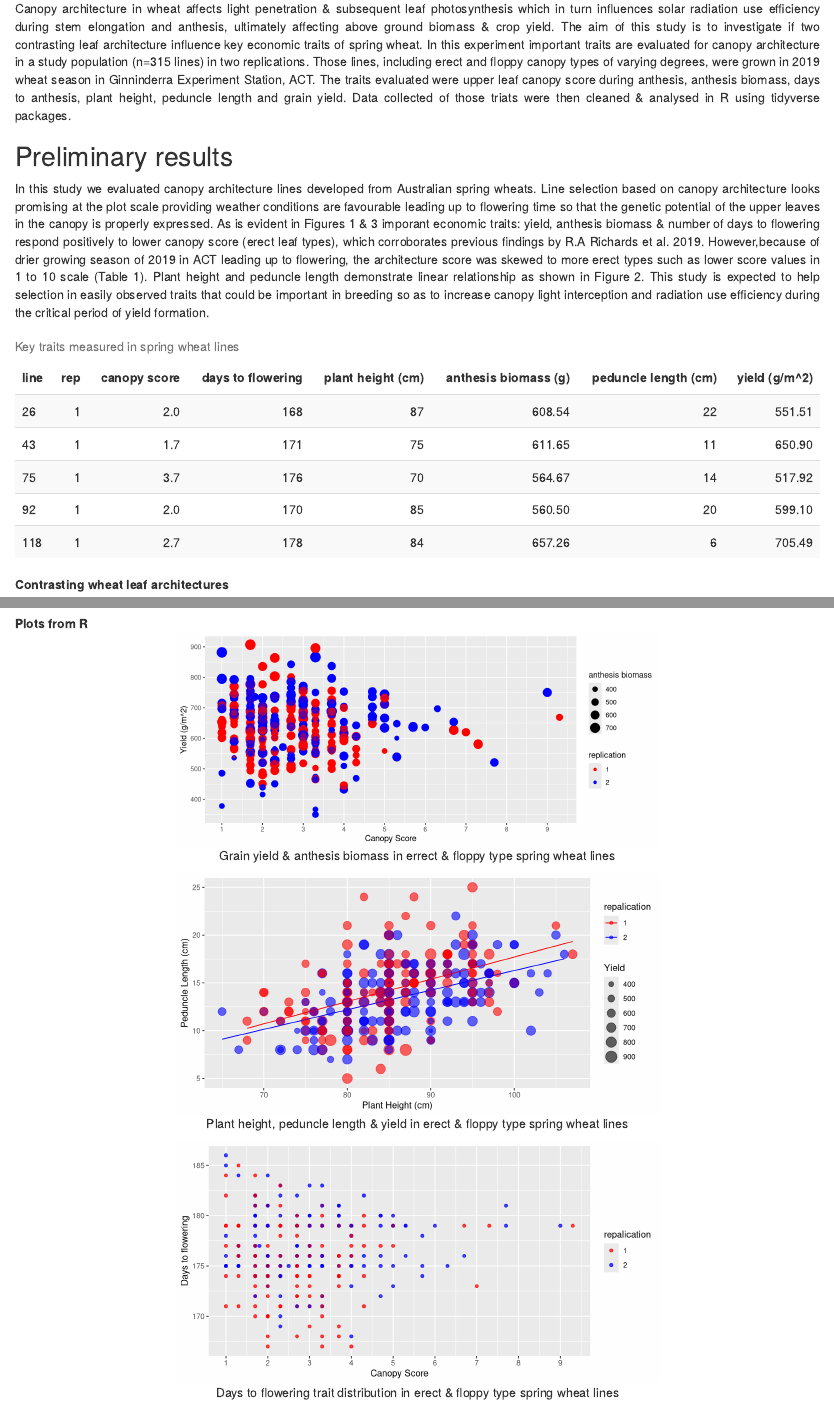
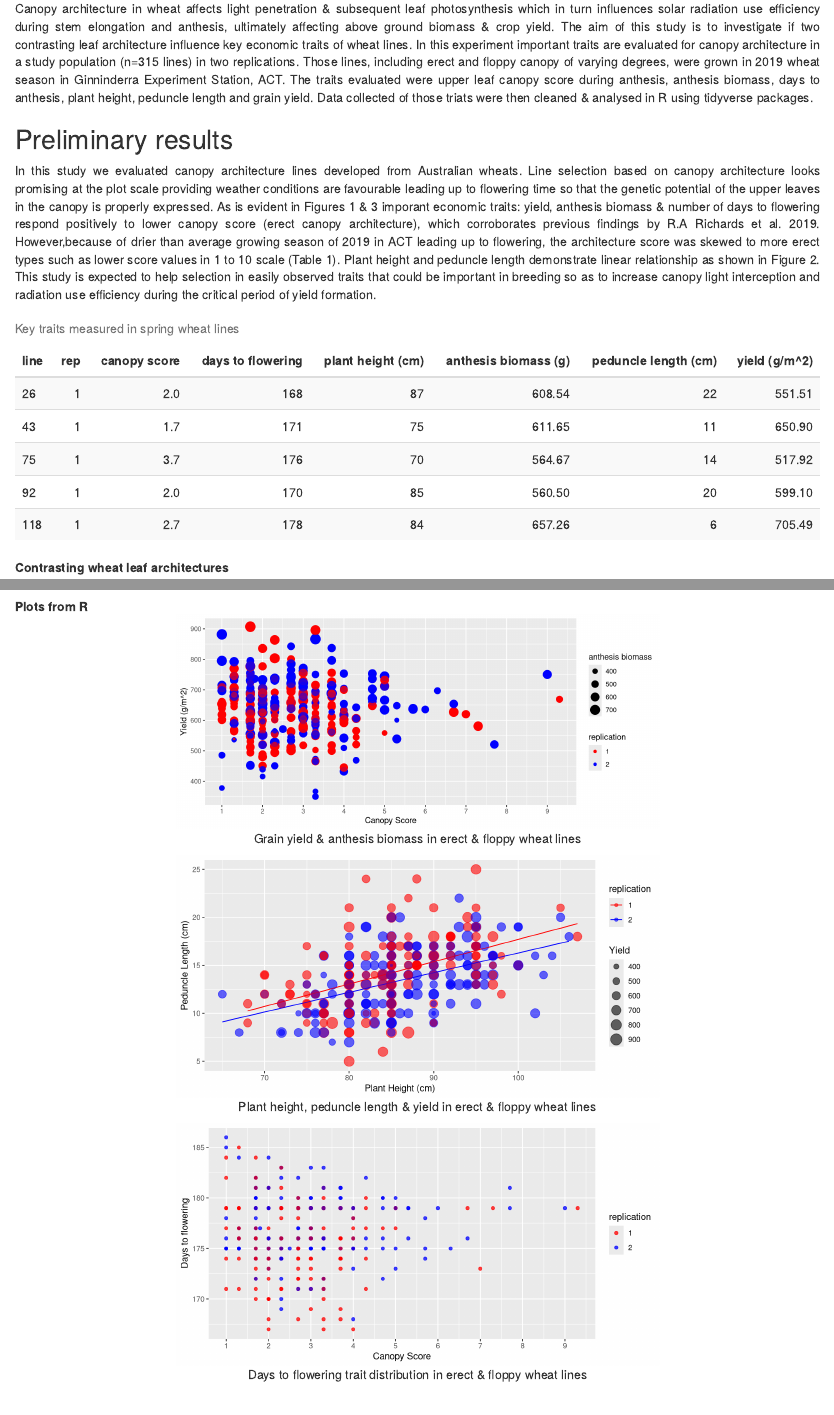
Before and after one commit to ram-ghimire/My_FOCUS_Project, an R Markdown document (Ram_data_school_focus/Ram_data_school_focus.Rmd): the page in a window 1100 px wide, from 370 px down, and a second part further down, joined at a grey line. Rendered offline with R 4.5, knitr and Pandoc, with nearby package versions; drawn as R Markdown's standard HTML page in place of the format the file asks for.

Commit message:
correction of typos in the text and some modification, such as replaced 'spring whet' with 'wheat'.

````diff
--- a/Ram_data_school_focus/Ram_data_school_focus.Rmd
+++ b/Ram_data_school_focus/Ram_data_school_focus.Rmd
@@ -32,10 +32,10 @@ library(kableExtra)
 My name is Ram Ghimire, currently working as a Research Projects Officer in wheat leaf architecture and yield project. I have been working with data in crop physiology & agronomy for many years but have had no experience in R. Most of my data manipulation and visualisation are done in excel. I  came to know about Data School from colleagues and got opportunity to join this year. Before joining Data School, I was used to spending a lot of time working with data mostly in excel spreadsheets. Now, I am delighted to see how amazing R can be for processing and visualisation of the field and laboratory data that I collect every year.
 
 # My Project
-Canopy architecture in wheat affects light penetration & subsequent leaf photosynthesis which in turn influences solar radiation use efficiency during stem elongation and anthesis, ultimately affecting above ground biomass & crop yield. The aim of this study is to investigate if two contrasting leaf architecture influence key economic traits of spring wheat. In this experiment important traits are evaluated for canopy architecture in a study population (n=315 lines) in two replications. Those lines, including erect and floppy canopy types of varying degrees, were grown in 2019 wheat season in Ginninderra Experiment Station, ACT. The traits evaluated were upper leaf canopy score during anthesis, anthesis biomass, days to anthesis, plant height, peduncle length and grain yield. Data collected of those triats were then cleaned & analysed in R using tidyverse packages.
+Canopy architecture in wheat affects light penetration & subsequent leaf photosynthesis which in turn influences solar radiation use efficiency during stem elongation and anthesis, ultimately affecting above ground biomass & crop yield. The aim of this study is to investigate if two contrasting leaf architecture influence key economic traits of wheat lines. In this experiment important traits are evaluated for canopy architecture in a study population (n=315 lines) in two replications. Those lines, including erect and floppy canopy of varying degrees, were grown in 2019 wheat season in Ginninderra Experiment Station, ACT. The traits evaluated were upper leaf canopy score during anthesis, anthesis biomass, days to anthesis, plant height, peduncle length and grain yield. Data collected of those triats were then cleaned & analysed in R using tidyverse packages.
 
 ## Preliminary results
-In this study we evaluated canopy architecture lines developed from Australian spring wheats. Line selection based on canopy architecture looks promising at the plot scale providing weather conditions are favourable leading up to flowering time so that the genetic potential of the upper leaves in the canopy is properly expressed. As is evident in Figures 1 & 3 imporant economic traits: yield, anthesis biomass & number of days to flowering respond positively to lower canopy score (erect leaf types), which corroborates previous findings by R.A Richards et al. 2019. However,because of drier growing season of 2019 in ACT leading up to flowering, the architecture score was skewed to more erect types such as lower score values in 1 to 10 scale (Table 1). Plant height and peduncle length demonstrate linear relationship as shown in Figure 2. This study is expected to help selection in easily observed traits that could be important in breeding so as to increase canopy light interception and radiation use efficiency during the critical period of yield formation.
+In this study we evaluated canopy architecture lines developed from Australian wheats. Line selection based on canopy architecture looks promising at the plot scale providing weather conditions are favourable leading up to flowering time so that the genetic potential of the upper leaves in the canopy is properly expressed. As is evident in Figures 1 & 3 imporant economic traits: yield, anthesis biomass & number of days to flowering respond positively to lower canopy score (erect canopy architecture), which corroborates previous findings by R.A Richards et al. 2019. However,because of drier than average growing season of 2019 in ACT leading up to flowering, the architecture score was skewed to more erect types such as lower score values in 1 to 10 scale (Table 1). Plant height and peduncle length demonstrate linear relationship as shown in Figure 2. This study is expected to help selection in easily observed traits that could be important in breeding so as to increase canopy light interception and radiation use efficiency during the critical period of yield formation.
 
 
 ```{r mytable, out.width='100%', echo = F}
@@ -50,7 +50,7 @@ knitr::kable(head(my_ges_2019,n = 5), format = "html", caption = "Key traits mea
 ![](resources/img/leaves.png){width=1000px}
 
 **Plots from R**
-```{r standard-plot, out.width='60%', fig.align='center', fig.height= 4, fig.width= 9, fig.cap="Grain yield & anthesis biomass in errect & floppy type spring wheat lines"}
+```{r standard-plot, out.width='60%', fig.align='center', fig.height= 4, fig.width= 9, fig.cap="Grain yield & anthesis biomass in erect & floppy wheat lines"}
 my_ges_2019 <- read_csv("data/my_ges_2019.csv")
 
 my_2019 <-ggplot(data=my_ges_2019,mapping = aes(x = canopy_score, y = plot_yield,color =as.factor(rep), size = anthesis_biomass))+
@@ -64,7 +64,7 @@ my_2019 +
   scale_x_continuous(breaks = c(1,2,3,4, 5,6,7,8,9,10))
 ```
 
-```{r, out.width='60%', fig.align='center', fig.height= 4, fig.width=8, fig.cap="Plant height, peduncle length & yield in erect & floppy type spring wheat lines"}
+```{r, out.width='60%', fig.align='center', fig.height= 4, fig.width=8, fig.cap="Plant height, peduncle length & yield in erect & floppy wheat lines"}
 my_ges_2019 <- read_csv("data/my_ges_2019.csv")
 
 my_2019 <- ggplot(data = my_ges_2019, aes(x = plant_ht, y = peduncle_length,color =as.factor(rep),size=plot_yield)) +
@@ -73,10 +73,10 @@ my_2019 <- ggplot(data = my_ges_2019, aes(x = plant_ht, y = peduncle_length,colo
   geom_smooth(method = "lm",size=0.5,se=F)
    my_2019+
   labs(x="Plant Height (cm)",
-         y="Peduncle Length (cm)",colour="repalication",size="Yield")+
+         y="Peduncle Length (cm)",colour="replication",size="Yield")+
     geom_point(alpha=0.2)
 ```
-```{r, out.width='60%', fig.align='center', fig.height= 4, fig.width=8, fig.cap="Days to flowering trait distribution in erect & floppy type spring wheat lines"}
+```{r, out.width='60%', fig.align='center', fig.height= 4, fig.width=8, fig.cap="Days to flowering trait distribution in erect & floppy wheat lines"}
 my_ges_2019 <- read_csv("data/my_ges_2019.csv")
 
 my_2019 <- ggplot(data = my_ges_2019, aes(x = canopy_score, y = flowering_das,color =as.factor(rep))) +
@@ -85,7 +85,7 @@ my_2019 <- ggplot(data = my_ges_2019, aes(x = canopy_score, y = flowering_das,co
 
    my_2019+
   labs(x="Canopy Score",
-         y="Days to flowering",colour="repalication")+
+         y="Days to flowering",colour="replication")+
     geom_point(alpha=0.5)+
       scale_x_continuous(breaks = c(1,2,3,4, 5,6,7,8,9,10))
 ```
````
Also changed, not shown: Ram_data_school_focus/Ram_data_school_focus.html.
